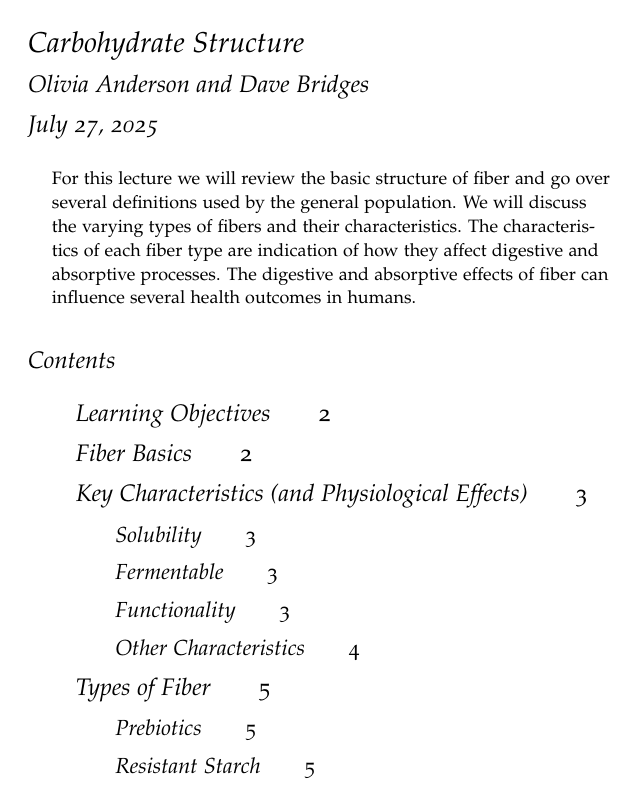
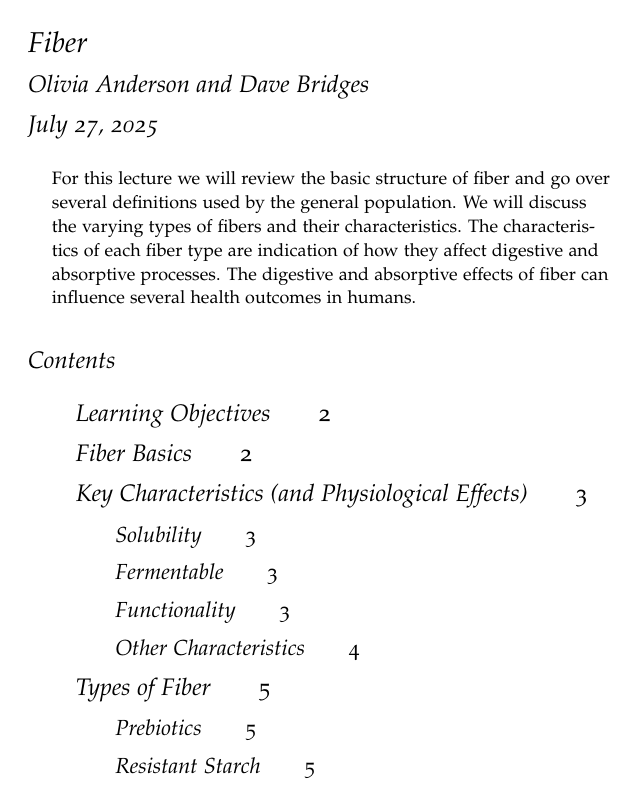
Before and after one commit to BridgesLab/MolecularNutrition, a LaTeX document (tex/fiber.tex): page 1 of 6. Compiled offline with pdfLaTeX.

Commit message:
Fixed error in title and added tufte style formatting to fiber

```diff
--- a/tex/fiber.tex
+++ b/tex/fiber.tex
@@ -8,7 +8,7 @@
 \setkeys{Gin}{width=\linewidth,totalheight=\textheight,keepaspectratio}
 \graphicspath{{graphics/}}
 
-\title{Carbohydrate Structure}
+\title{Fiber}
 \author{Olivia Anderson and Dave Bridges}
 %\date{}  % if the \date{} command is left out, the current date will be used
 
@@ -40,6 +40,16 @@
 \newcommand{\doccls}[1]{\texttt{#1}}% document class name
 \newcommand{\docclsopt}[1]{\texttt{#1}}% document class option name
 
+% Conditionally redefine Tufte-style macros for HTML output
+\ifdefined\htmlversion
+  \def\newthought#1{@@newthought:#1@@}
+  \def\marginnote#1{@@marginnote:#1@@}
+  \def\sidenote#1{@@sidenote:#1@@}
+\else
+  \newcommand{\newthought}[1]{\textsc{#1}}
+  \newcommand{\marginnote}[1]{\marginpar{#1}}
+  \newcommand{\sidenote}[1]{\footnote{#1}}
+\fi
 
 \begin{document}
 \maketitle% this prints the handout title, author, and date
```
Also changed, not shown: tex/fiber.pdf, tex/metabolic-control-systems.pdf, tex/fiber.tex (9 more changed lines).
